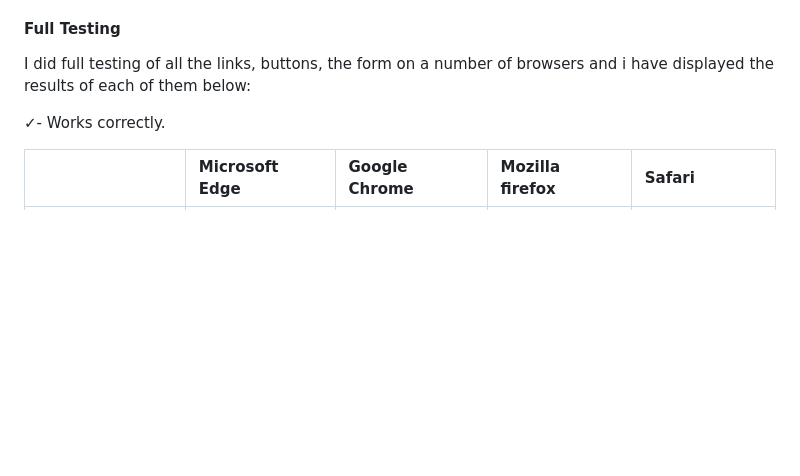
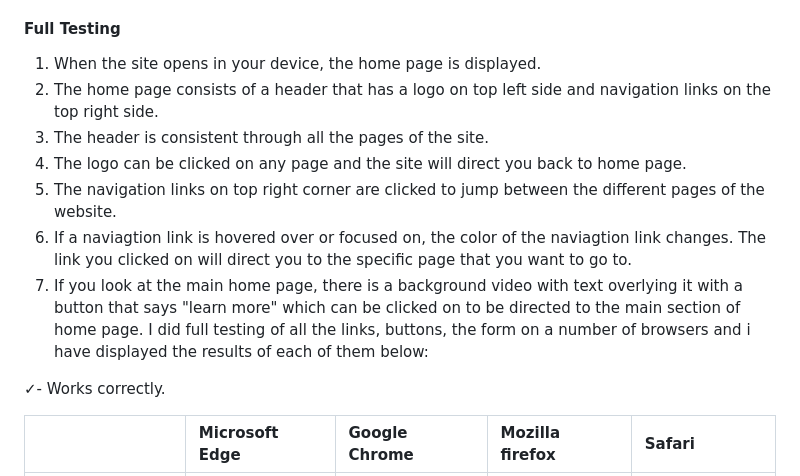
Before and after one commit to SooryaGeorge7/Paint-In-Cafe, a Markdown page: README.md, the part around the change. Rendered like a GitHub page; blank space fills up the shorter version.

Commit message:
add step by step information under full testing on how to test the website

```diff
--- a/README.md
+++ b/README.md
@@ -441,6 +441,14 @@ Final Lighthouse score of Home page:
 
 
 #### Full Testing
+
+1. When the site opens in your device, the home page is displayed.
+2. The home page consists of a header that has a logo on top left side and navigation links on the top right side.
+3. The header is consistent through all the pages of the site.
+4. The logo can be clicked on any page and the site will direct you back to home page.
+5. The navigation links on top right corner are clicked to jump between the different pages of the website.
+6. If a naviagtion link is hovered over or focused on, the color of the naviagtion link changes. The link you clicked on will direct you to the specific page that you want to go to.
+7. If you look at the main home page, there is a background video with text overlying it with a button that says "learn more" which can be clicked on to be directed to the main section of home page.
 I did full testing of all the links, buttons, the form on a number of browsers and i have displayed the results of each of them below:
 
 &check;- Works correctly.
```
